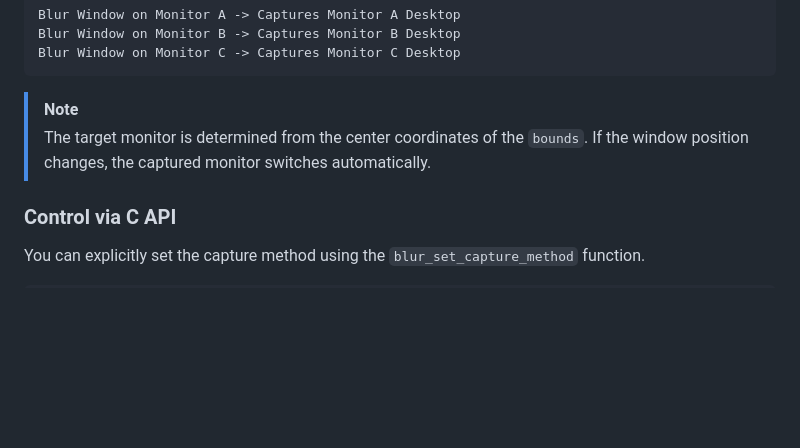
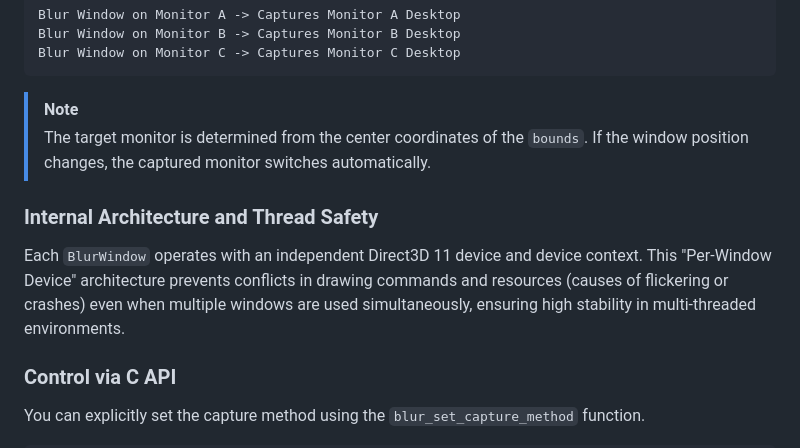
Before and after one commit to Catharacta/blur-windows, a Markdown page: docs/USAGE_GUIDE_EN.md, the part around the change. GitHub-like rendering; blank space fills up the shorter version.

Commit message:
docs: Add section about internal architecture and thread safety

```diff
--- a/docs/USAGE_GUIDE_EN.md
+++ b/docs/USAGE_GUIDE_EN.md
@@ -93,6 +93,11 @@ Blur Window on Monitor C -> Captures Monitor C Desktop
 > [!NOTE]
 > The target monitor is determined from the center coordinates of the `bounds`. If the window position changes, the captured monitor switches automatically.
 
+### Internal Architecture and Thread Safety
+
+Each `BlurWindow` operates with an independent Direct3D 11 device and device context.
+This "Per-Window Device" architecture prevents conflicts in drawing commands and resources (causes of flickering or crashes) even when multiple windows are used simultaneously, ensuring high stability in multi-threaded environments.
+
 ### Control via C API
 
 You can explicitly set the capture method using the `blur_set_capture_method` function.
```
Also changed, not shown: docs/USAGE_GUIDE.md (+5 -0 lines).
